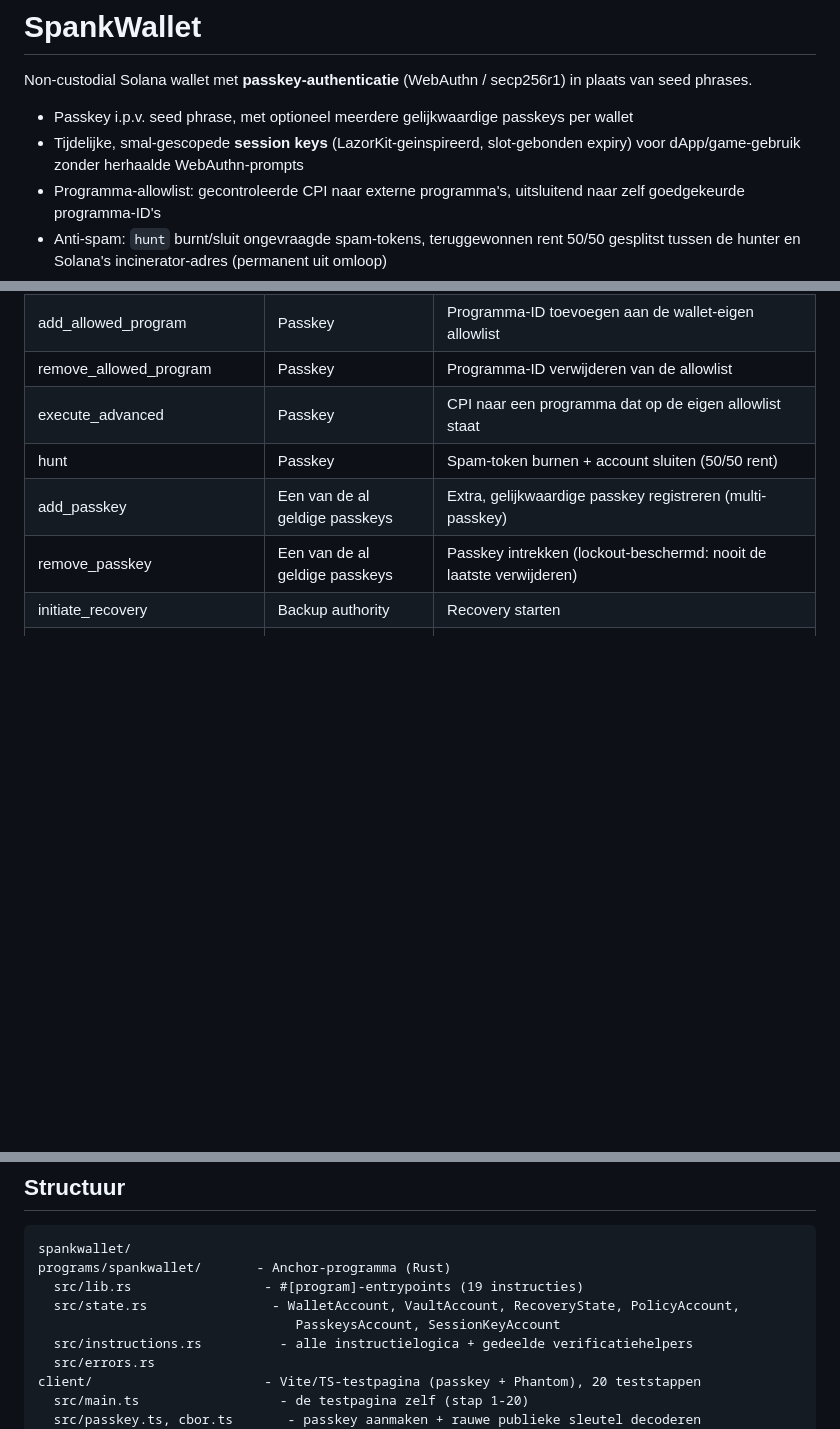
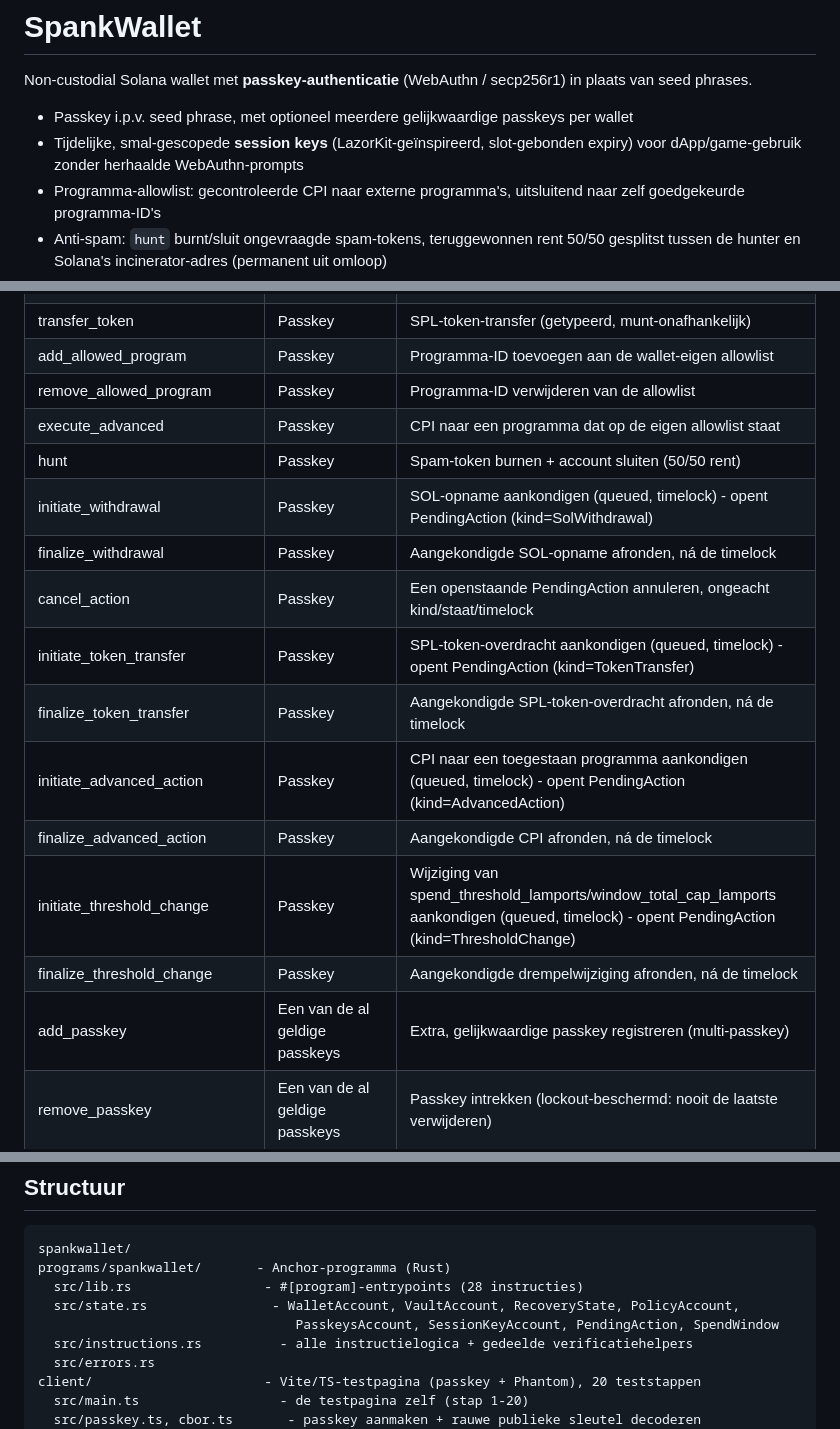
Before and after one commit to anoadder-ship-it/spankwallet, a Markdown page: README.md, 3 parts joined by grey strips. GitHub-like rendering; blank space fills up the shorter version.

Commit message:
README.md: instructietabel bijgewerkt naar 28 instructies (was 19)
De negen PendingAction-instructies uit STATUS.md sectie 118/120/122/123
(initiate_withdrawal/finalize_withdrawal/cancel_action,
initiate_token_transfer/finalize_token_transfer,
initiate_advanced_action/finalize_advanced_action,
initiate_threshold_change/finalize_threshold_change) stonden niet in de
instructietabel en de "19 instructies"-telling in de structuursectie was
stale. Alle negen zijn Passkey-getekend (geverifieerd tegen
instructions.rs: elk roept verify_passkey_signature_multi(_get_pubkey)
aan, geen enkele is permissionless). De rest van de tabel is
geverifieerd tegen de huidige lib.rs (functienamen/volgorde/aantal
kloppen) en drie steekproeven op de Handtekening-kolom
(init_wallet/finalize_recovery/close_expired_session) tegen de Rust-body
zelf - geen verdere afwijkingen gevonden. state.rs's accounttype-lijst
kreeg de ontbrekende PendingAction/SpendWindow erbij. Ook twee losse
trema-fouten hersteld (geinspireerd/creeren -> geïnspireerd/creëren).

Co-Authored-By: Claude Sonnet 5 <noreply@anthropic.com>
Claude-Session: https://claude.ai/code/session_012av9yEDShdgVRkLGHrTCns

````diff
--- a/README.md
+++ b/README.md
@@ -3,7 +3,7 @@
 Non-custodial Solana wallet met **passkey-authenticatie** (WebAuthn / secp256r1) in plaats van seed phrases.
 
 - Passkey i.p.v. seed phrase, met optioneel meerdere gelijkwaardige passkeys per wallet
-- Tijdelijke, smal-gescopede **session keys** (LazorKit-geinspireerd, slot-gebonden expiry) voor dApp/game-gebruik zonder herhaalde WebAuthn-prompts
+- Tijdelijke, smal-gescopede **session keys** (LazorKit-geïnspireerd, slot-gebonden expiry) voor dApp/game-gebruik zonder herhaalde WebAuthn-prompts
 - Programma-allowlist: gecontroleerde CPI naar externe programma's, uitsluitend naar zelf goedgekeurde programma-ID's
 - Anti-spam: `hunt` burnt/sluit ongevraagde spam-tokens, teruggewonnen rent 50/50 gesplitst tussen de hunter en Solana's incinerator-adres (permanent uit omloop)
 - Recovery via offline Ed25519 backup-authority met 72u-timelock + owner-veto
@@ -78,6 +78,15 @@ geen WebAuthn), of permissionless (door wie dan ook aanroepbaar, on-chain-gate d
 | remove_allowed_program          | Passkey                              | Programma-ID verwijderen van de allowlist                           |
 | execute_advanced                | Passkey                              | CPI naar een programma dat op de eigen allowlist staat               |
 | hunt                            | Passkey                              | Spam-token burnen + account sluiten (50/50 rent)                    |
+| initiate_withdrawal              | Passkey                              | SOL-opname aankondigen (queued, timelock) - opent PendingAction (kind=SolWithdrawal) |
+| finalize_withdrawal              | Passkey                              | Aangekondigde SOL-opname afronden, ná de timelock                    |
+| cancel_action                    | Passkey                              | Een openstaande PendingAction annuleren, ongeacht kind/staat/timelock |
+| initiate_token_transfer          | Passkey                              | SPL-token-overdracht aankondigen (queued, timelock) - opent PendingAction (kind=TokenTransfer) |
+| finalize_token_transfer          | Passkey                              | Aangekondigde SPL-token-overdracht afronden, ná de timelock          |
+| initiate_advanced_action         | Passkey                              | CPI naar een toegestaan programma aankondigen (queued, timelock) - opent PendingAction (kind=AdvancedAction) |
+| finalize_advanced_action         | Passkey                              | Aangekondigde CPI afronden, ná de timelock                            |
+| initiate_threshold_change        | Passkey                              | Wijziging van spend_threshold_lamports/window_total_cap_lamports aankondigen (queued, timelock) - opent PendingAction (kind=ThresholdChange) |
+| finalize_threshold_change        | Passkey                              | Aangekondigde drempelwijziging afronden, ná de timelock               |
 | add_passkey                     | Een van de al geldige passkeys        | Extra, gelijkwaardige passkey registreren (multi-passkey)           |
 | remove_passkey                  | Een van de al geldige passkeys        | Passkey intrekken (lockout-beschermd: nooit de laatste verwijderen) |
 | initiate_recovery                | Backup authority                     | Recovery starten                                                    |
@@ -96,9 +105,9 @@ geen WebAuthn), of permissionless (door wie dan ook aanroepbaar, on-chain-gate d
 ```
 spankwallet/
 programs/spankwallet/       - Anchor-programma (Rust)
-  src/lib.rs                 - #[program]-entrypoints (19 instructies)
+  src/lib.rs                 - #[program]-entrypoints (28 instructies)
   src/state.rs                - WalletAccount, VaultAccount, RecoveryState, PolicyAccount,
-                                 PasskeysAccount, SessionKeyAccount
+                                 PasskeysAccount, SessionKeyAccount, PendingAction, SpendWindow
   src/instructions.rs          - alle instructielogica + gedeelde verificatiehelpers
   src/errors.rs
 client/                      - Vite/TS-testpagina (passkey + Phantom), 20 teststappen
````
Also changed, not shown: other parts of README.md (+1 -1 lines).
